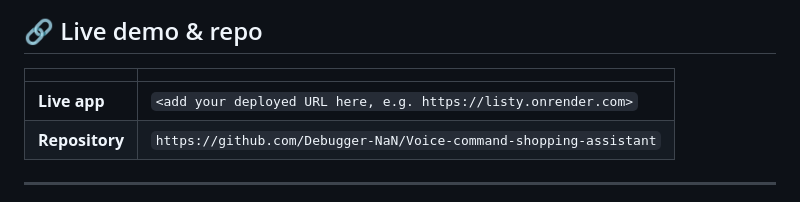
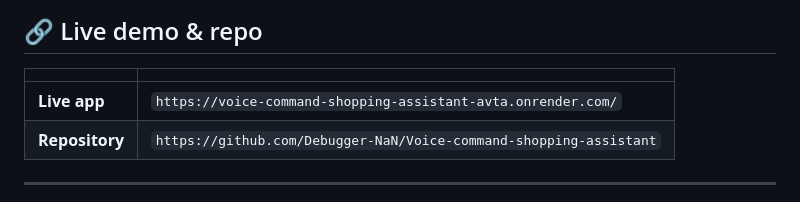
Before and after one commit to Debugger-NaN/Voice-command-shopping-assistant, a Markdown page: README.md, the part around the change. Rendered like a GitHub page.

Commit message:
Update live app URL in README

```diff
--- a/README.md
+++ b/README.md
@@ -14,7 +14,7 @@ Built for a technical assessment with an 8-hour scope, using a Python
 
 | | |
 |---|---|
-| **Live app** | `<add your deployed URL here, e.g. https://listy.onrender.com>` |
+| **Live app** | `https://voice-command-shopping-assistant-avta.onrender.com/` |
 | **Repository** | `https://github.com/Debugger-NaN/Voice-command-shopping-assistant` |
 
 ---
```
